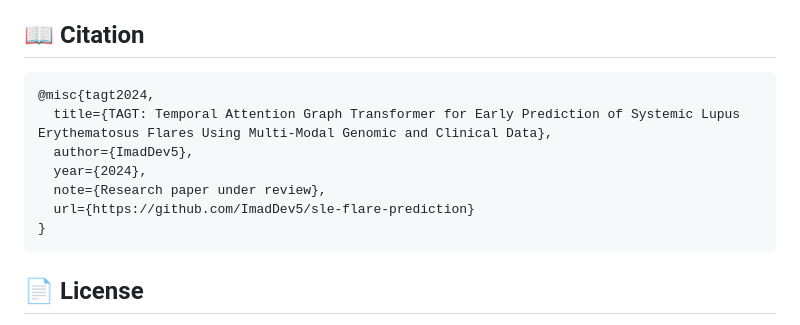
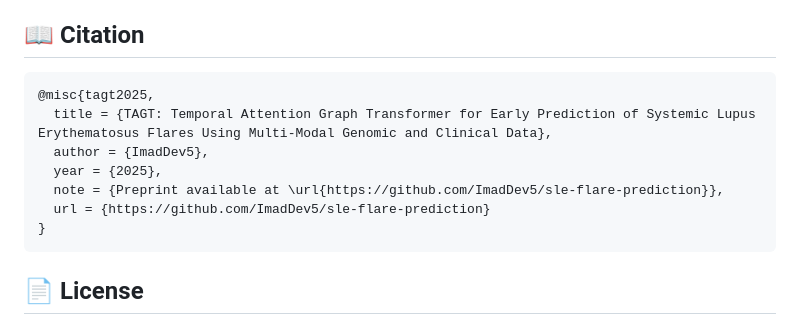
Before and after one commit to ImadDev5/sle-flare-prediction, a Markdown page: README.md, the part around the change. Drawn GitHub-style.

````diff
--- a/README.md
+++ b/README.md
@@ -87,12 +87,12 @@ TAGT combines three key components:
 ## 📖 Citation
 
 ```bibtex
-@misc{tagt2024,
-  title={TAGT: Temporal Attention Graph Transformer for Early Prediction of Systemic Lupus Erythematosus Flares Using Multi-Modal Genomic and Clinical Data},
-  author={ImadDev5},
-  year={2024},
-  note={Research paper under review},
-  url={https://github.com/ImadDev5/sle-flare-prediction}
+@misc{tagt2025,
+  title = {TAGT: Temporal Attention Graph Transformer for Early Prediction of Systemic Lupus Erythematosus Flares Using Multi-Modal Genomic and Clinical Data},
+  author = {ImadDev5},
+  year = {2025},
+  note = {Preprint available at \url{https://github.com/ImadDev5/sle-flare-prediction}},
+  url = {https://github.com/ImadDev5/sle-flare-prediction}
 }
 ```
 
````
